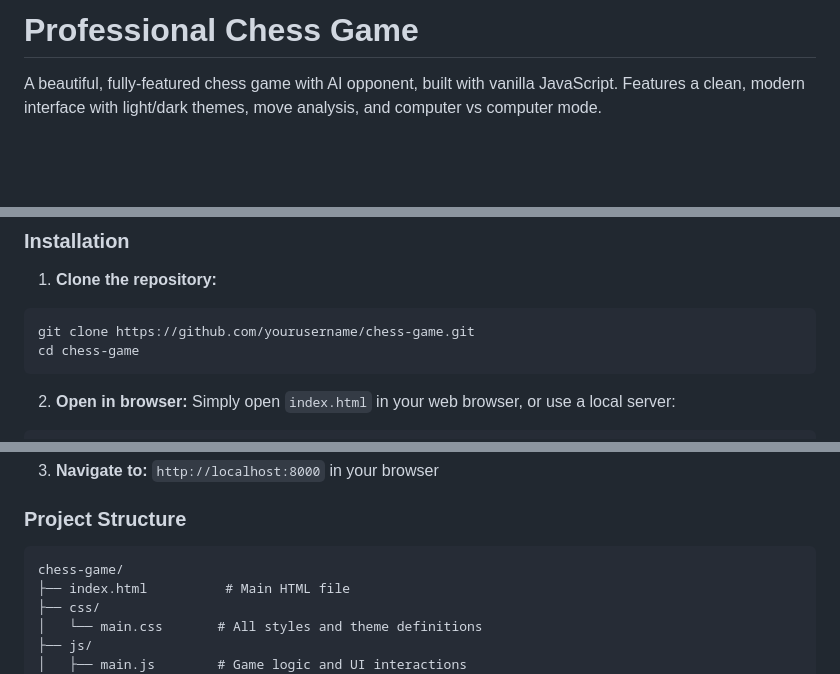
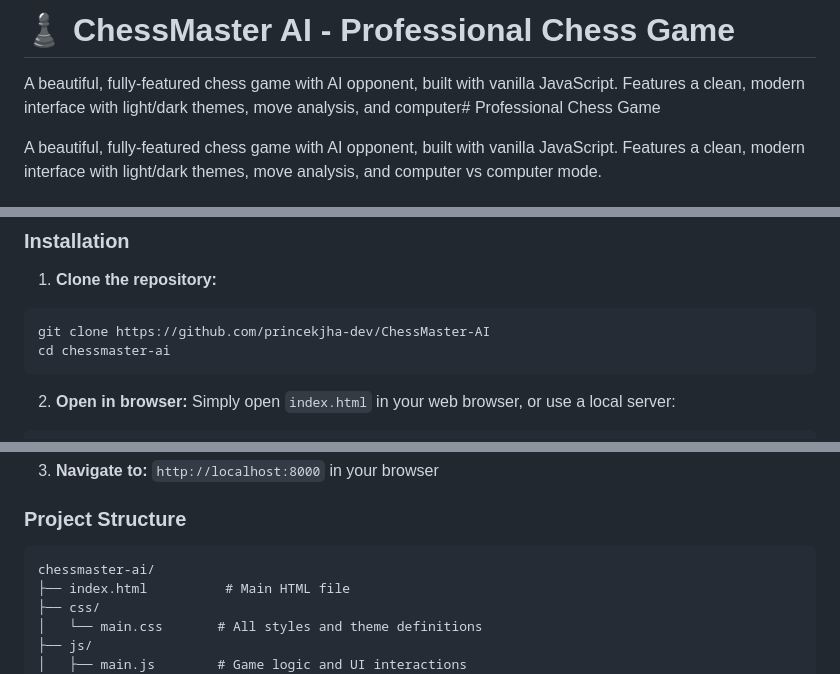
Before and after one commit to princekjha-dev/ChessMaster-AI, a Markdown page: README.md, 3 parts joined by grey strips. Rendered like a GitHub page; blank space fills up the shorter version.

Commit message:
Revise README for ChessMaster AI project
Updated project name and repository details in README.

````diff
--- a/README.md
+++ b/README.md
@@ -1,4 +1,6 @@
-# Professional Chess Game
+# ♟️ ChessMaster AI - Professional Chess Game
+
+A beautiful, fully-featured chess game with AI opponent, built with vanilla JavaScript. Features a clean, modern interface with light/dark themes, move analysis, and computer# Professional Chess Game
 
 A beautiful, fully-featured chess game with AI opponent, built with vanilla JavaScript. Features a clean, modern interface with light/dark themes, move analysis, and computer vs computer mode.
 
@@ -46,8 +48,8 @@ No build tools or dependencies required! This is a pure HTML/CSS/JavaScript appl
 
 1. **Clone the repository:**
 ```bash
-git clone https://github.com/yourusername/chess-game.git
-cd chess-game
+git clone https://github.com/princekjha-dev/ChessMaster-AI
+cd chessmaster-ai
 ```
 
 2. **Open in browser:**
@@ -68,7 +70,7 @@ php -S localhost:8000
 
 ### Project Structure
 ```
-chess-game/
+chessmaster-ai/
 ├── index.html          # Main HTML file
 ├── css/
 │   └── main.css       # All styles and theme definitions
````
